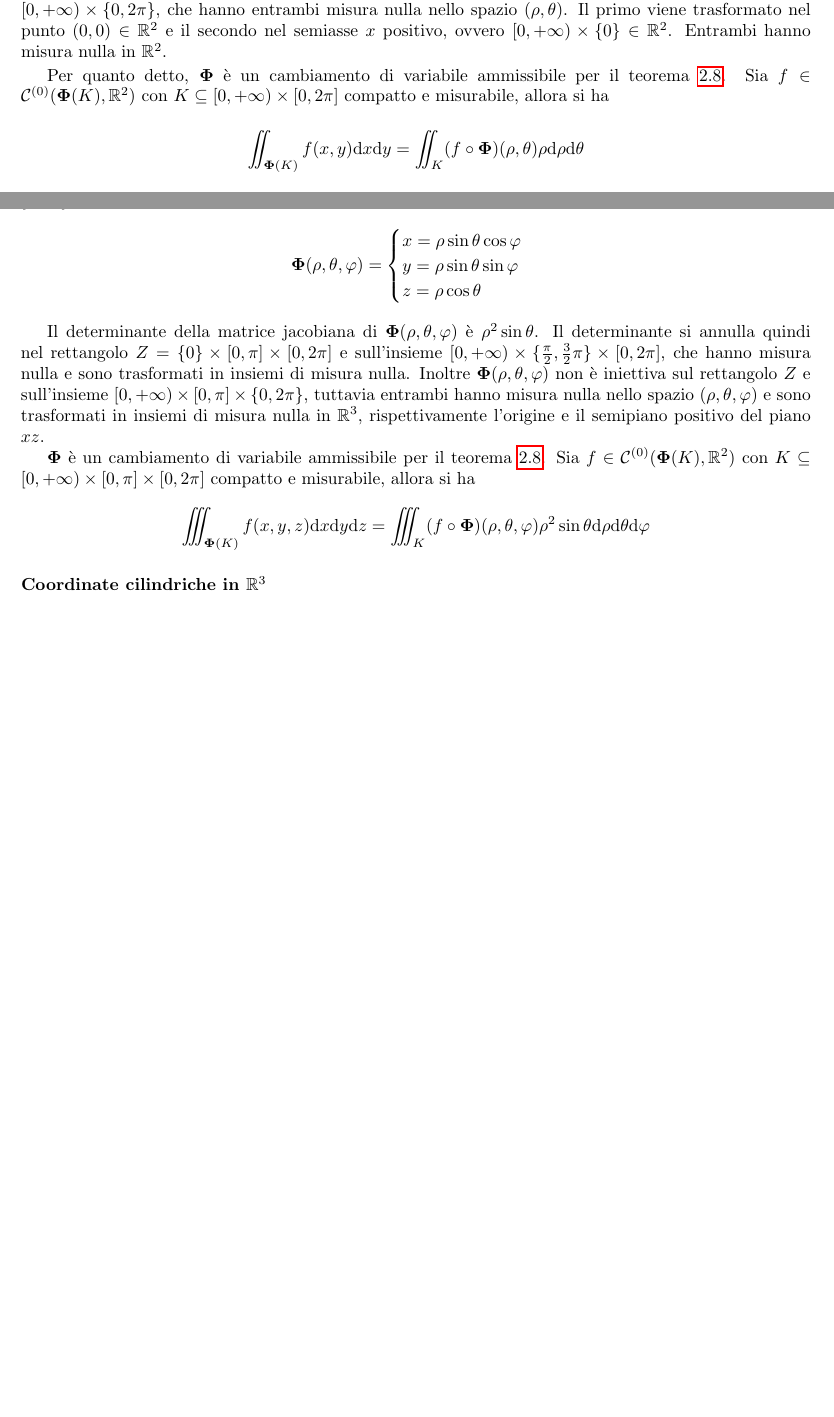
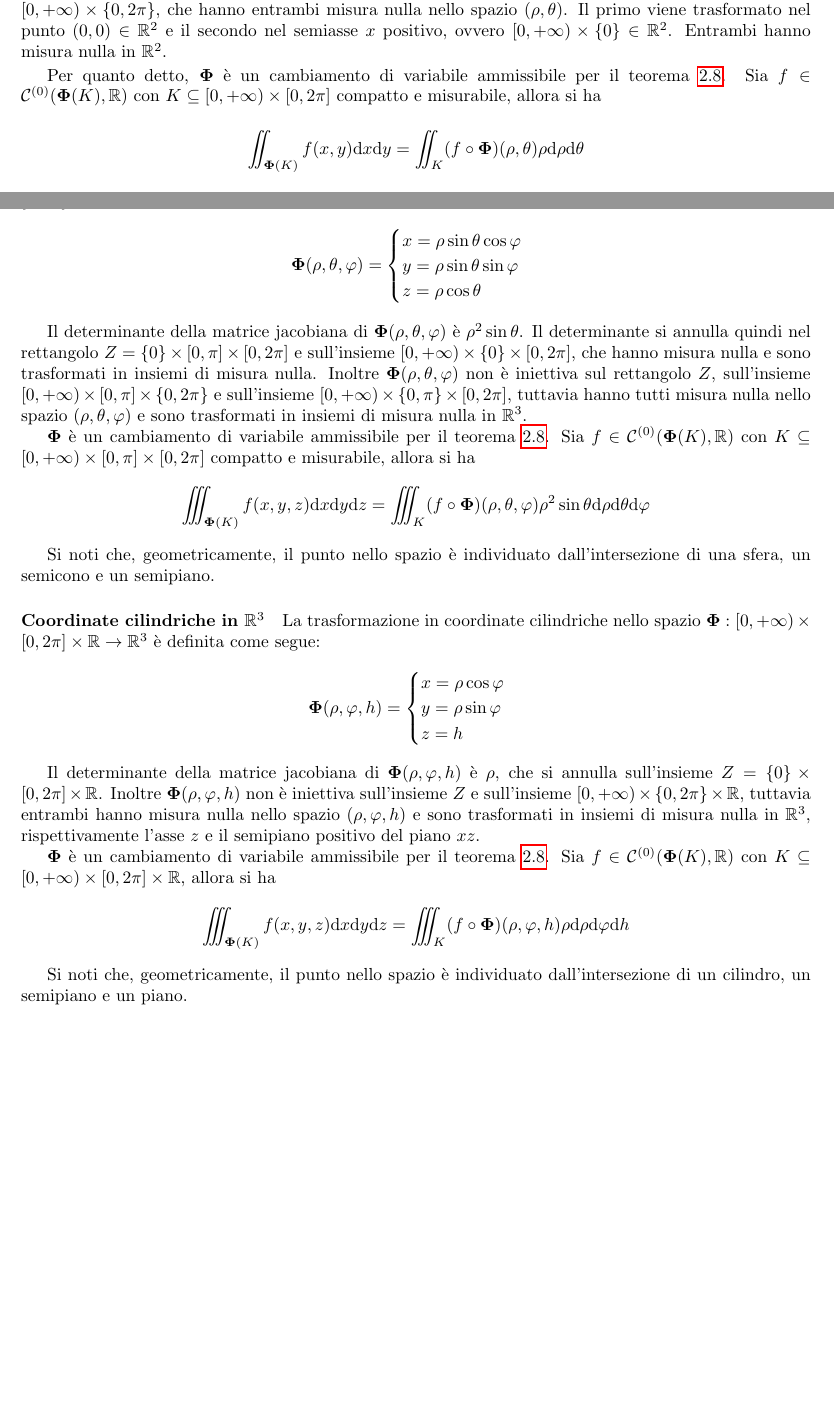
Before and after one commit to LuckeeDev/LuTeX, a LaTeX book (tex/analysis_2/analysis_2.tex, which reads tex/analysis_2/5_peano_jordan.tex): two parts of pages 25 and 26 of 38, joined at a grey line, cut so that both start at the same text, the shorter picture padded with empty space. Compiled offline with pdfLaTeX.

Commit message:
add cylindrical coordinates

```diff
--- a/tex/analysis_2/5_peano_jordan.tex
+++ b/tex/analysis_2/5_peano_jordan.tex
@@ -406,7 +406,7 @@ $$
 Il determinante della matrice jacobiana di $\bm\Phi(\rho,\theta)$ è $\rho$. Di conseguenza, $\det J_{\bm\Phi}=0$ solo sul segmento $\{0\}\times[0,2\pi]$, che ha misura nulla nello spazio $(\rho,\theta)$ e che viene trasformato nel punto $(0,0)\in\R^2$, che ha misura nulla in $\R^2$.
 Inoltre $\bm\Phi(\rho,\theta)$ non è iniettiva sul segmento $\{0\}\times[0,2\pi]$ e sull'insieme $[0,+\infty)\times\{0,2\pi\}$, che hanno entrambi misura nulla nello spazio $(\rho,\theta)$. Il primo viene trasformato nel punto $(0,0)\in\R^2$ e il secondo nel semiasse $x$ positivo, ovvero $[0,+\infty)\times\{0\} \in \R^2$. Entrambi hanno misura nulla in $\R^2$.
 
-Per quanto detto, $\bm\Phi$ è un cambiamento di variabile ammissibile per il teorema \ref{thm:int_var}. Sia $f\in \C{0}(\bm\Phi(K),\R^2)$ con $K\subseteq[0,+\infty)\times[0,2\pi]$ compatto e misurabile, allora si ha
+Per quanto detto, $\bm\Phi$ è un cambiamento di variabile ammissibile per il teorema \ref{thm:int_var}. Sia $f\in \C{0}(\bm\Phi(K),\R)$ con $K\subseteq[0,+\infty)\times[0,2\pi]$ compatto e misurabile, allora si ha
 $$\iint_{\bm\Phi(K)} f(x,y)\dd x \dd y=\iint_K (f\circ \bm\Phi)(\rho,\theta)\rho\dd \rho \dd \theta$$
 
 \paragraph{Coordinate sferiche in $\R^3$}
@@ -420,10 +420,27 @@ $$
 \end{cases}
 $$
 
-Il determinante della matrice jacobiana di $\bm\Phi(\rho,\theta,\varphi)$ è $\rho^2\sin\theta$. Il determinante si annulla quindi nel rettangolo $Z=\{0\}\times[0,\pi]\times[0,2\pi]$ e sull'insieme $[0,+\infty)\times\{\frac{\pi}{2},\frac{3}{2}\pi\}\times[0,2\pi]$, che hanno misura nulla e sono trasformati in insiemi di misura nulla. Inoltre $\bm\Phi(\rho,\theta,\varphi)$ non è iniettiva sul rettangolo $Z$ e sull'insieme $[0,+\infty)\times[0,\pi]\times\{0,2\pi\}$, tuttavia entrambi hanno misura nulla nello spazio $(\rho,\theta,\varphi)$ e sono trasformati in insiemi di misura nulla in $\R^3$, rispettivamente l'origine e il semipiano positivo del piano $xz$.
+Il determinante della matrice jacobiana di $\bm\Phi(\rho,\theta,\varphi)$ è $\rho^2\sin\theta$. Il determinante si annulla quindi nel rettangolo $Z=\{0\}\times[0,\pi]\times[0,2\pi]$ e sull'insieme $[0,+\infty)\times\{0\}\times[0,2\pi]$, che hanno misura nulla e sono trasformati in insiemi di misura nulla. Inoltre $\bm\Phi(\rho,\theta,\varphi)$ non è iniettiva sul rettangolo $Z$, sull'insieme $[0,+\infty)\times[0,\pi]\times\{0,2\pi\}$ e sull'insieme $[0,+\infty)\times\{0,\pi\}\times[0,2\pi]$, tuttavia hanno tutti misura nulla nello spazio $(\rho,\theta,\varphi)$ e sono trasformati in insiemi di misura nulla in $\R^3$.
 
-$\bm\Phi$ è un cambiamento di variabile ammissibile per il teorema \ref{thm:int_var}. Sia $f \in \C{0}(\bm\Phi(K),\R^2)$ con $K\subseteq[0,+\infty)\times[0,\pi]\times[0,2\pi]$ compatto e misurabile, allora si ha
+$\bm\Phi$ è un cambiamento di variabile ammissibile per il teorema \ref{thm:int_var}. Sia $f \in \C{0}(\bm\Phi(K),\R)$ con $K\subseteq[0,+\infty)\times[0,\pi]\times[0,2\pi]$ compatto e misurabile, allora si ha
 $$\iiint_{\bm\Phi(K)}f(x,y,z)\dd x \dd y \dd z=\iiint_K(f\circ\bm\Phi)(\rho,\theta,\varphi)\rho^2\sin\theta  \dd \rho \dd \theta \dd \varphi$$
 
+Si noti che, geometricamente, il punto nello spazio è individuato dall'intersezione di una sfera, un semicono e un semipiano.
+
 \paragraph{Coordinate cilindriche in $\R^3$}
-% TODO
+La trasformazione in coordinate cilindriche nello spazio $\bm\Phi:[0,+\infty)\times[0,2\pi]\times\R\to\R^3$ è definita come segue:
+$$
+\bm\Phi(\rho,\varphi,h)=
+\begin{cases}
+    x=\rho\cos\varphi\\
+    y=\rho\sin\varphi\\
+    z=h
+\end{cases}
+$$
+
+Il determinante della matrice jacobiana di $\bm\Phi(\rho,\varphi,h)$ è $\rho$, che si annulla sull'insieme $Z=\{0\}\times[0,2\pi]\times\R$. Inoltre $\bm\Phi(\rho,\varphi,h)$ non è iniettiva sull'insieme $Z$ e sull'insieme $[0,+\infty)\times\{0,2\pi\}\times\R$, tuttavia entrambi hanno misura nulla nello spazio $(\rho,\varphi,h)$ e sono trasformati in insiemi di misura nulla in $\R^3$, rispettivamente l'asse $z$ e il semipiano positivo del piano $xz$.
+
+$\bm\Phi$ è un cambiamento di variabile ammissibile per il teorema \ref{thm:int_var}. Sia $f \in \C{0}(\bm\Phi(K),\R)$ con $K \subseteq [0,+\infty)\times[0,2\pi]\times\R$, allora si ha
+$$\iiint_{\bm\Phi(K)}f(x,y,z)\dd x \dd y \dd z = \iiint_K (f\circ\bm\Phi)(\rho,\varphi,h)\rho \dd \rho \dd \varphi \dd h$$
+
+Si noti che, geometricamente, il punto nello spazio è individuato dall'intersezione di un cilindro, un semipiano e un piano.
```
